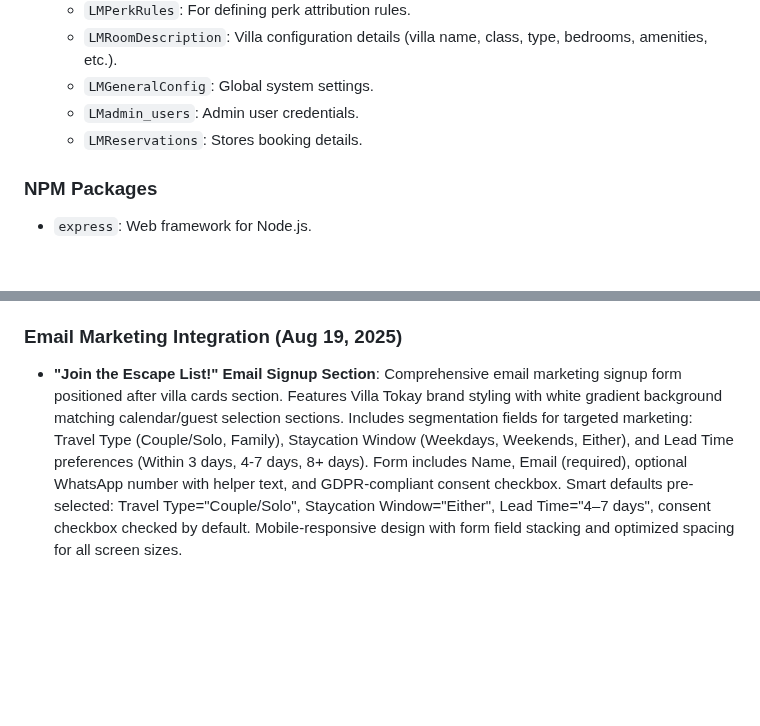
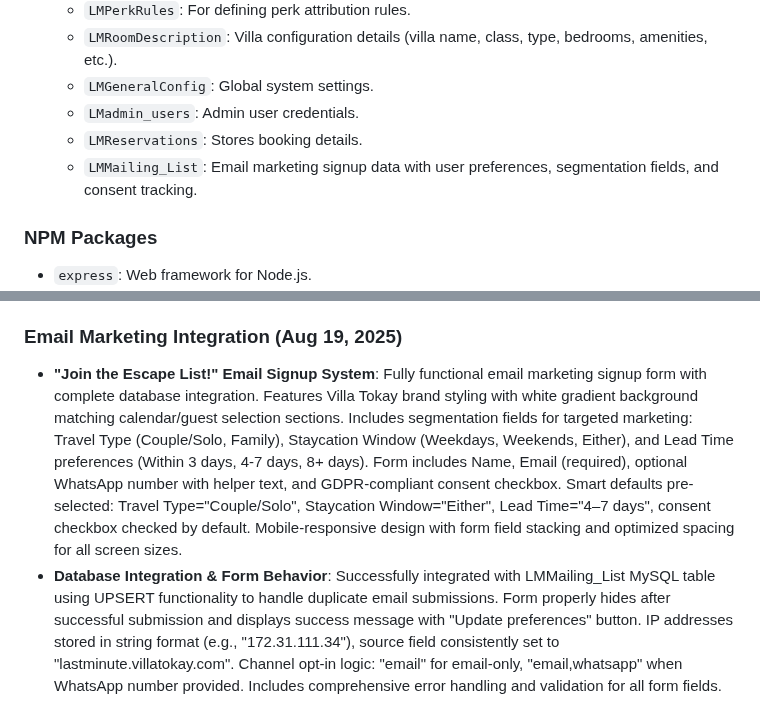
Before and after one commit to patrickdini/lastminutefinal, a Markdown page: replit.md, 2 parts joined by grey strips. GitHub-like rendering; blank space fills up the shorter version.

Commit message:
Add an email signup system for marketing and store user preferences
Add email marketing integration with database persistence, segment fields, and GDPR compliance.

Replit-Commit-Author: Agent
Replit-Commit-Session-Id: f3f8c947-0ed6-4f7c-a234-632962d7ce93
Replit-Commit-Checkpoint-Type: full_checkpoint
Replit-Commit-Screenshot-Url: https://storage.googleapis.com/screenshot-production-us-central1/20a81510-eee8-4dd0-ba48-91a58e465e9f/f3f8c947-0ed6-4f7c-a234-632962d7ce93/iyWQ7bo

```diff
--- a/replit.md
+++ b/replit.md
@@ -50,6 +50,7 @@ Time Zone: Always use Bali time (Central Indonesia Time, WITA, UTC+8) for all ti
     - `LMGeneralConfig`: Global system settings.
     - `LMadmin_users`: Admin user credentials.
     - `LMReservations`: Stores booking details.
+    - `LMMailing_List`: Email marketing signup data with user preferences, segmentation fields, and consent tracking.
 
 ### NPM Packages
 - `express`: Web framework for Node.js.
@@ -77,4 +78,5 @@ Time Zone: Always use Bali time (Central Indonesia Time, WITA, UTC+8) for all ti
 - **Dual Logo Header System**: Implemented professional header with Villa Tokay logo (left, clickable to villatokay.com) and Small Luxury Hotels certification logo (right, display only). Both logos set to 80px height with flexbox layout ensuring proper spacing and alignment. Header uses 20px padding and extends full width above the hero carousel for optimal brand visibility and credibility.
 
 ### Email Marketing Integration (Aug 19, 2025)
-- **"Join the Escape List!" Email Signup Section**: Comprehensive email marketing signup form positioned after villa cards section. Features Villa Tokay brand styling with white gradient background matching calendar/guest selection sections. Includes segmentation fields for targeted marketing: Travel Type (Couple/Solo, Family), Staycation Window (Weekdays, Weekends, Either), and Lead Time preferences (Within 3 days, 4-7 days, 8+ days). Form includes Name, Email (required), optional WhatsApp number with helper text, and GDPR-compliant consent checkbox. Smart defaults pre-selected: Travel Type="Couple/Solo", Staycation Window="Either", Lead Time="4–7 days", consent checkbox checked by default. Mobile-responsive design with form field stacking and optimized spacing for all screen sizes.
+- **"Join the Escape List!" Email Signup System**: Fully functional email marketing signup form with complete database integration. Features Villa Tokay brand styling with white gradient background matching calendar/guest selection sections. Includes segmentation fields for targeted marketing: Travel Type (Couple/Solo, Family), Staycation Window (Weekdays, Weekends, Either), and Lead Time preferences (Within 3 days, 4-7 days, 8+ days). Form includes Name, Email (required), optional WhatsApp number with helper text, and GDPR-compliant consent checkbox. Smart defaults pre-selected: Travel Type="Couple/Solo", Staycation Window="Either", Lead Time="4–7 days", consent checkbox checked by default. Mobile-responsive design with form field stacking and optimized spacing for all screen sizes.
+- **Database Integration & Form Behavior**: Successfully integrated with LMMailing_List MySQL table using UPSERT functionality to handle duplicate email submissions. Form properly hides after successful submission and displays success message with "Update preferences" button. IP addresses stored in string format (e.g., "172.31.111.34"), source field consistently set to "lastminute.villatokay.com". Channel opt-in logic: "email" for email-only, "email,whatsapp" when WhatsApp number provided. Includes comprehensive error handling and validation for all form fields.
```
